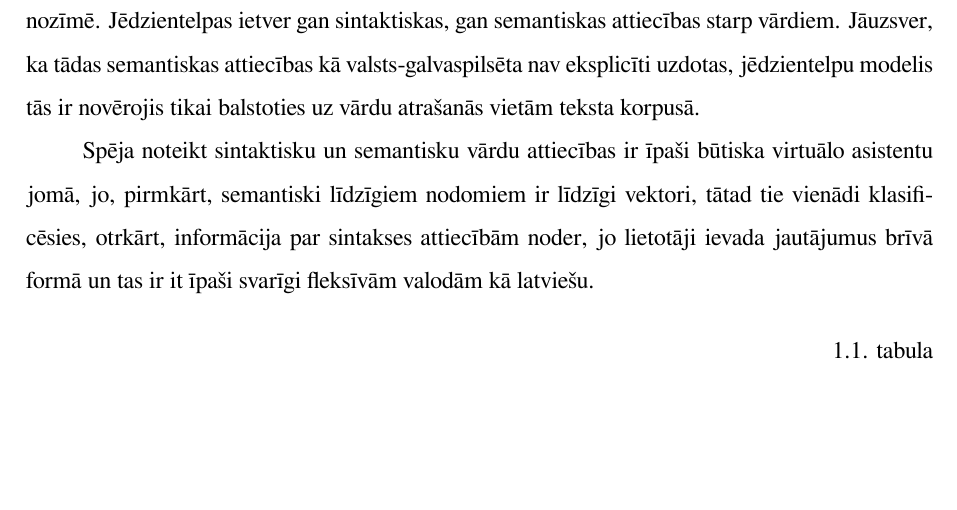
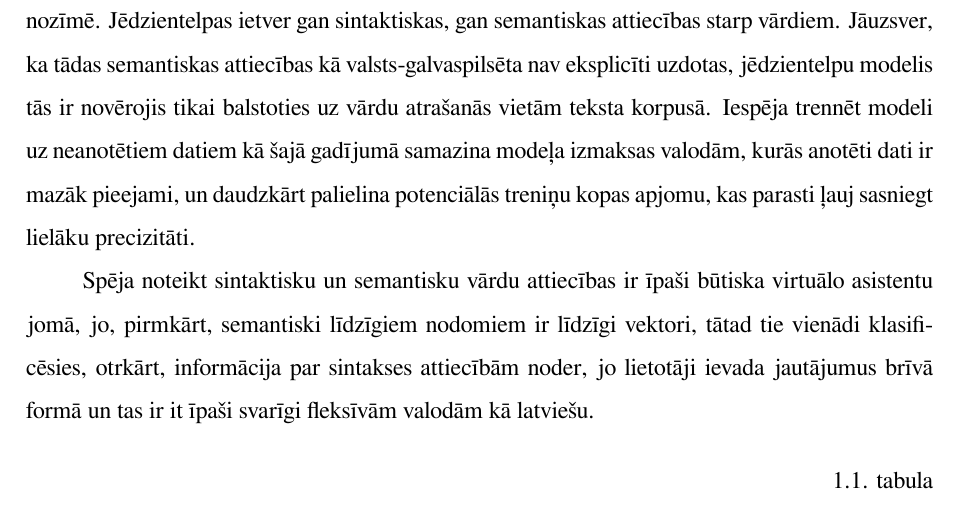
Before and after one commit to chararchter/msc-thesis, a LaTeX thesis (main.tex, which reads tex/literature.tex): part of page 9 of 12, cut so that both start at the same text, the shorter picture padded with empty space. Compiled offline with XeLaTeX.

Commit message:
Add bit about word embeddings training on unanotated data

```diff
--- a/tex/literature.tex
+++ b/tex/literature.tex
@@ -57,7 +57,7 @@ closest(colors, addv(subtractv(colors['pink'], colors['red']), colors['blue']))
 
 %\end{python}
 
-Izrādās tādas pašas sakarības kādas ir krāsu nosaukumiem un to attēlojumiem krāsu telpā ir spēkā jebkuram vārdam (ref 1.1. tabula). Vārdi, kuri bieži atrodas līdzīgos kontekstos, ir tuvāki nozīmē. Jēdzientelpas ietver gan sintaktiskas, gan semantiskas attiecības starp vārdiem. Jāuzsver, ka tādas semantiskas attiecības kā valsts-galvaspilsēta nav eksplicīti uzdotas, jēdzientelpu modelis tās ir novērojis tikai balstoties uz vārdu atrašanās vietām teksta korpusā.
+Izrādās tādas pašas sakarības kādas ir krāsu nosaukumiem un to attēlojumiem krāsu telpā ir spēkā jebkuram vārdam (ref 1.1. tabula). Vārdi, kuri bieži atrodas līdzīgos kontekstos, ir tuvāki nozīmē. Jēdzientelpas ietver gan sintaktiskas, gan semantiskas attiecības starp vārdiem. Jāuzsver, ka tādas semantiskas attiecības kā valsts-galvaspilsēta nav eksplicīti uzdotas, jēdzientelpu modelis tās ir novērojis tikai balstoties uz vārdu atrašanās vietām teksta korpusā. Iespēja trennēt modeli uz neanotētiem datiem kā šajā gadījumā samazina modeļa izmaksas valodām, kurās anotēti dati ir mazāk pieejami, un daudzkārt palielina potenciālās treniņu kopas apjomu, kas parasti ļauj sasniegt lielāku precizitāti.
 
 
 Spēja noteikt sintaktisku un semantisku vārdu attiecības ir īpaši būtiska virtuālo asistentu jomā, jo, pirmkārt, semantiski līdzīgiem nodomiem ir līdzīgi vektori, tātad tie vienādi klasificēsies, otrkārt, informācija par sintakses attiecībām noder, jo lietotāji ievada jautājumus brīvā formā un tas ir it īpaši svarīgi fleksīvām valodām kā latviešu.
```
Also changed, not shown: main.pdf.
